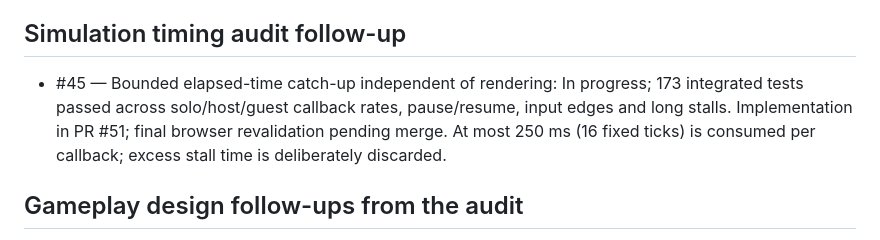
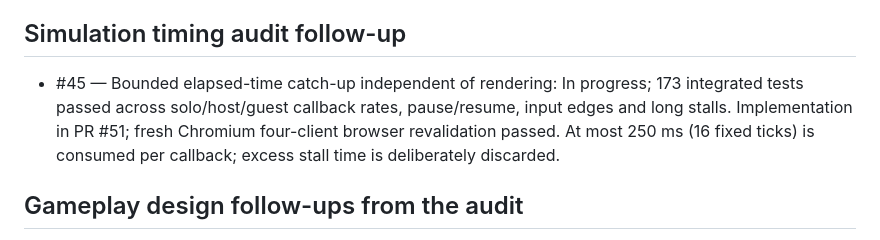
Before and after one commit to everjan66/nuclear-sweeper, a Markdown page: roadmap.md, the part around the change. GitHub-like rendering.

Commit message:
docs: record successful final browser validation

```diff
--- a/roadmap.md
+++ b/roadmap.md
@@ -96,7 +96,7 @@ link a release summary so contributors can understand prior decisions.
 
 ## Simulation timing audit follow-up
 
-- #45 — Bounded elapsed-time catch-up independent of rendering: In progress; 173 integrated tests passed across solo/host/guest callback rates, pause/resume, input edges and long stalls. Implementation in PR #51; final browser revalidation pending merge. At most 250 ms (16 fixed ticks) is consumed per callback; excess stall time is deliberately discarded.
+- #45 — Bounded elapsed-time catch-up independent of rendering: In progress; 173 integrated tests passed across solo/host/guest callback rates, pause/resume, input edges and long stalls. Implementation in PR #51; fresh Chromium four-client browser revalidation passed. At most 250 ms (16 fixed ticks) is consumed per callback; excess stall time is deliberately discarded.
 
 ## Gameplay design follow-ups from the audit
 
```
